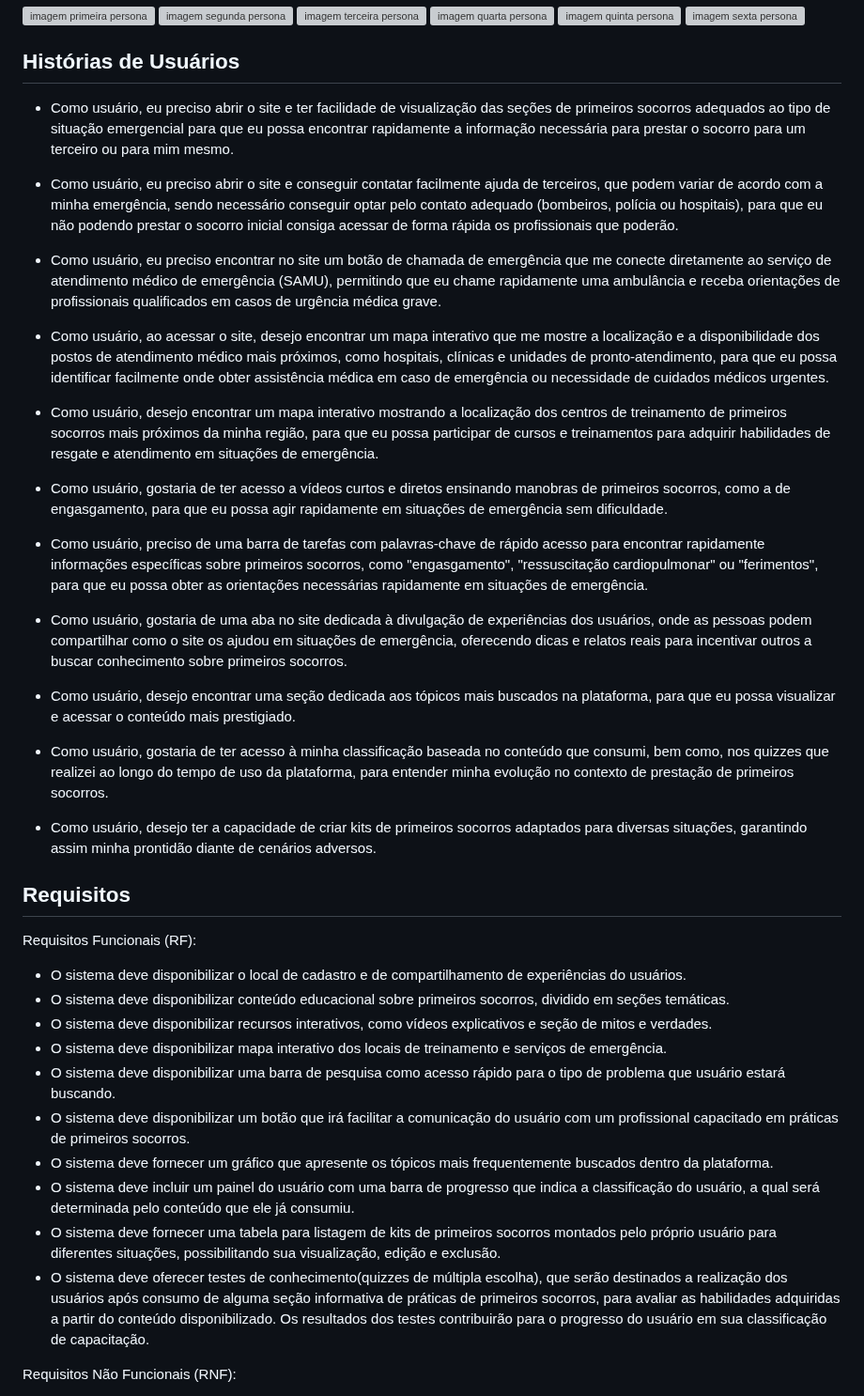
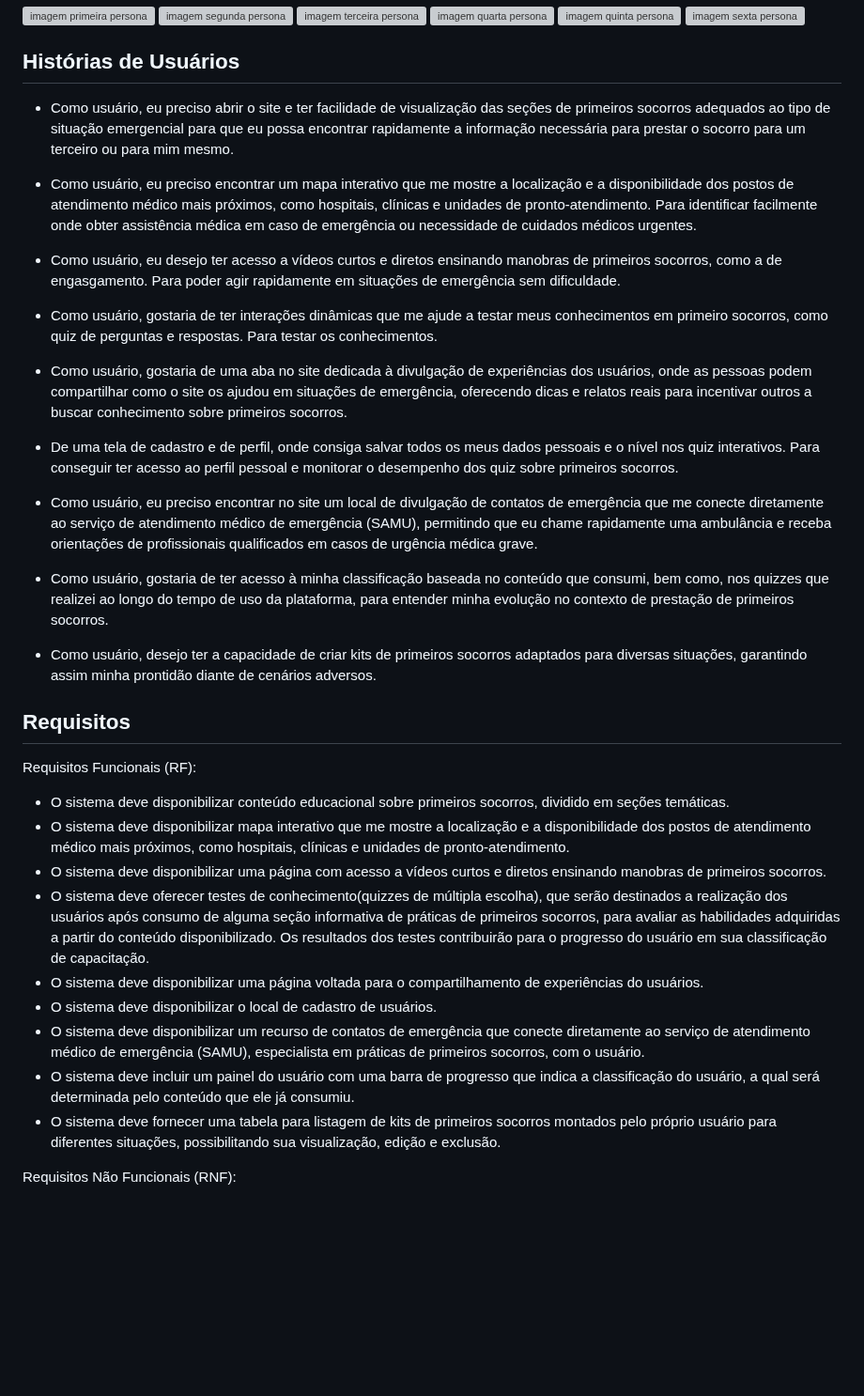
Before and after one commit to ICEI-PUC-Minas-PPLES-TI/plf-es-2024-1-ti1-0387200-primeira-ajuda-1, a Markdown page: docs/README.md, the part around the change. Shown at 94% size. Rendered like a GitHub page; blank space fills up the shorter version; grey boxes are pictures that could not be loaded.

```diff
--- a/docs/README.md
+++ b/docs/README.md
@@ -47,46 +47,21 @@ O software é direcionado a um público diversificado, compreendendo uma ampla f
 
 ## Histórias de Usuários
 
-- Como usuário, eu preciso abrir o site e ter facilidade de visualização das seções de
-primeiros socorros adequados ao tipo de situação emergencial para que eu possa
+- Como usuário, eu preciso abrir o site e ter facilidade de visualização das seções de primeiros socorros adequados ao tipo de situação emergencial para que eu possa
 encontrar rapidamente a informação necessária para prestar o socorro para um
 terceiro ou para mim mesmo.
 
-- Como usuário, eu preciso abrir o site e conseguir contatar facilmente ajuda de
-terceiros, que podem variar de acordo com a minha emergência, sendo necessário
-conseguir optar pelo contato adequado (bombeiros, polícia ou hospitais), para que eu
-não podendo prestar o socorro inicial consiga acessar de forma rápida os profissionais
-que poderão.
+- Como usuário, eu preciso encontrar um mapa interativo que me mostre a localização e a disponibilidade dos postos de atendimento médico mais próximos, como hospitais, clínicas e unidades de pronto-atendimento. Para identificar facilmente onde obter assistência médica em caso de emergência ou necessidade de cuidados médicos urgentes.
 
-- Como usuário, eu preciso encontrar no site um botão de chamada de emergência que me
-conecte diretamente ao serviço de atendimento médico de emergência (SAMU), permitindo
-que eu chame rapidamente uma ambulância e receba orientações de profissionais qualificados
-em casos de urgência médica grave.
+- Como usuário, eu desejo ter acesso a vídeos curtos e diretos ensinando manobras de primeiros socorros, como a de engasgamento. Para poder agir rapidamente em situações de emergência sem dificuldade.
 
-- Como usuário, ao acessar o site, desejo encontrar um mapa interativo que me mostre a
- localização e a disponibilidade dos postos de atendimento médico mais próximos, como
- hospitais, clínicas e unidades de pronto-atendimento, para que eu possa identificar
- facilmente onde obter assistência médica em caso de emergência ou necessidade de cuidados
- médicos urgentes.
+- Como usuário, gostaria de ter interações dinâmicas que me ajude a testar meus conhecimentos em primeiro socorros, como quiz de perguntas e respostas. Para testar os conhecimentos.
 
- - Como usuário, desejo encontrar um mapa interativo mostrando a localização dos centros de treinamento de
-primeiros socorros mais próximos da minha região, para que eu possa participar de cursos e treinamentos
-para adquirir habilidades de resgate e atendimento em situações de emergência.
+- Como usuário, gostaria de uma aba no site dedicada à divulgação de experiências dos usuários, onde as pessoas podem compartilhar como o site os ajudou em situações de emergência, oferecendo dicas e relatos reais para incentivar outros a buscar conhecimento sobre primeiros socorros.
 
-- Como usuário, gostaria de ter acesso a vídeos curtos e diretos ensinando manobras de
-primeiros socorros, como a de engasgamento, para que eu possa agir rapidamente em
-situações de emergência sem dificuldade.
+- De uma tela de cadastro e de perfil, onde consiga salvar todos os meus dados pessoais e o nível nos quiz interativos. Para conseguir ter acesso ao perfil pessoal e monitorar o desempenho dos quiz sobre primeiros socorros.
 
-- Como usuário, preciso de uma barra de tarefas com palavras-chave de rápido acesso para
-encontrar rapidamente informações específicas sobre primeiros socorros, como "engasgamento",
-"ressuscitação cardiopulmonar" ou "ferimentos", para que eu possa obter as orientações necessárias
-rapidamente em situações de emergência.
-
-- Como usuário, gostaria de uma aba no site dedicada à divulgação de experiências dos usuários, onde as
-pessoas podem compartilhar como o site os ajudou em situações de emergência, oferecendo dicas e relatos
-reais para incentivar outros a buscar conhecimento sobre primeiros socorros.
-
-- Como usuário, desejo encontrar uma seção dedicada aos tópicos mais buscados na plataforma, para que eu possa visualizar e acessar o conteúdo mais prestigiado.
+- Como usuário, eu preciso encontrar no site um local de divulgação de contatos de emergência que me conecte diretamente ao serviço de atendimento médico de emergência (SAMU), permitindo que eu chame rapidamente uma ambulância e receba orientações de profissionais qualificados em casos de urgência médica grave.
 
 - Como usuário, gostaria de ter acesso à minha classificação baseada no conteúdo que consumi, bem como, nos quizzes que realizei ao longo do tempo de uso da plataforma, para entender minha evolução no contexto de prestação de primeiros socorros.
 
@@ -96,16 +71,16 @@ reais para incentivar outros a buscar conhecimento sobre primeiros socorros.
 
 Requisitos Funcionais (RF):
 
-- O sistema deve disponibilizar o local de cadastro e de compartilhamento de experiências do usuários.
 - O sistema deve disponibilizar conteúdo educacional sobre primeiros socorros, dividido em seções temáticas.
-- O sistema deve disponibilizar recursos interativos, como vídeos explicativos e seção de mitos e verdades.
-- O sistema deve disponibilizar mapa interativo dos locais de treinamento e serviços de emergência.
-- O sistema deve disponibilizar uma barra de pesquisa como acesso rápido para o tipo de problema que usuário estará buscando.
-- O sistema deve disponibilizar um botão que irá facilitar a comunicação do usuário com um profissional capacitado em práticas de primeiros socorros.
-- O sistema deve fornecer um gráfico que apresente os tópicos mais frequentemente buscados dentro da plataforma.
+- O sistema deve disponibilizar mapa interativo que me mostre a localização e a disponibilidade dos postos de atendimento médico mais próximos, como hospitais, clínicas e unidades de pronto-atendimento.
+- O sistema deve disponibilizar uma página com acesso a vídeos curtos e diretos ensinando manobras de primeiros socorros.
+- O sistema deve oferecer testes de conhecimento(quizzes de múltipla escolha), que serão destinados a realização dos usuários após consumo de alguma seção informativa de práticas de primeiros socorros, para avaliar as habilidades adquiridas a partir do conteúdo disponibilizado. Os resultados dos testes contribuirão para o progresso do usuário em sua classificação de capacitação.
+- O sistema deve disponibilizar uma página voltada para o compartilhamento de experiências do usuários.
+- O sistema deve disponibilizar o local de cadastro de usuários.
+- O sistema deve disponibilizar um recurso de contatos de emergência que conecte diretamente ao serviço de atendimento médico de emergência (SAMU), especialista em práticas de primeiros socorros, com o usuário.
 - O sistema deve incluir um painel do usuário com uma barra de progresso que indica a classificação do usuário, a qual será determinada pelo conteúdo que ele já consumiu.
 - O sistema deve fornecer uma tabela para listagem de kits de primeiros socorros montados pelo próprio usuário para diferentes situações, possibilitando sua visualização, edição e exclusão.
-- O sistema deve oferecer testes de conhecimento(quizzes de múltipla escolha), que serão destinados a realização dos usuários após consumo de alguma seção informativa de práticas de primeiros socorros, para avaliar as habilidades adquiridas a partir do conteúdo disponibilizado. Os resultados dos testes contribuirão para o progresso do usuário em sua classificação de capacitação.
+
 
 
 Requisitos Não Funcionais (RNF):
```
